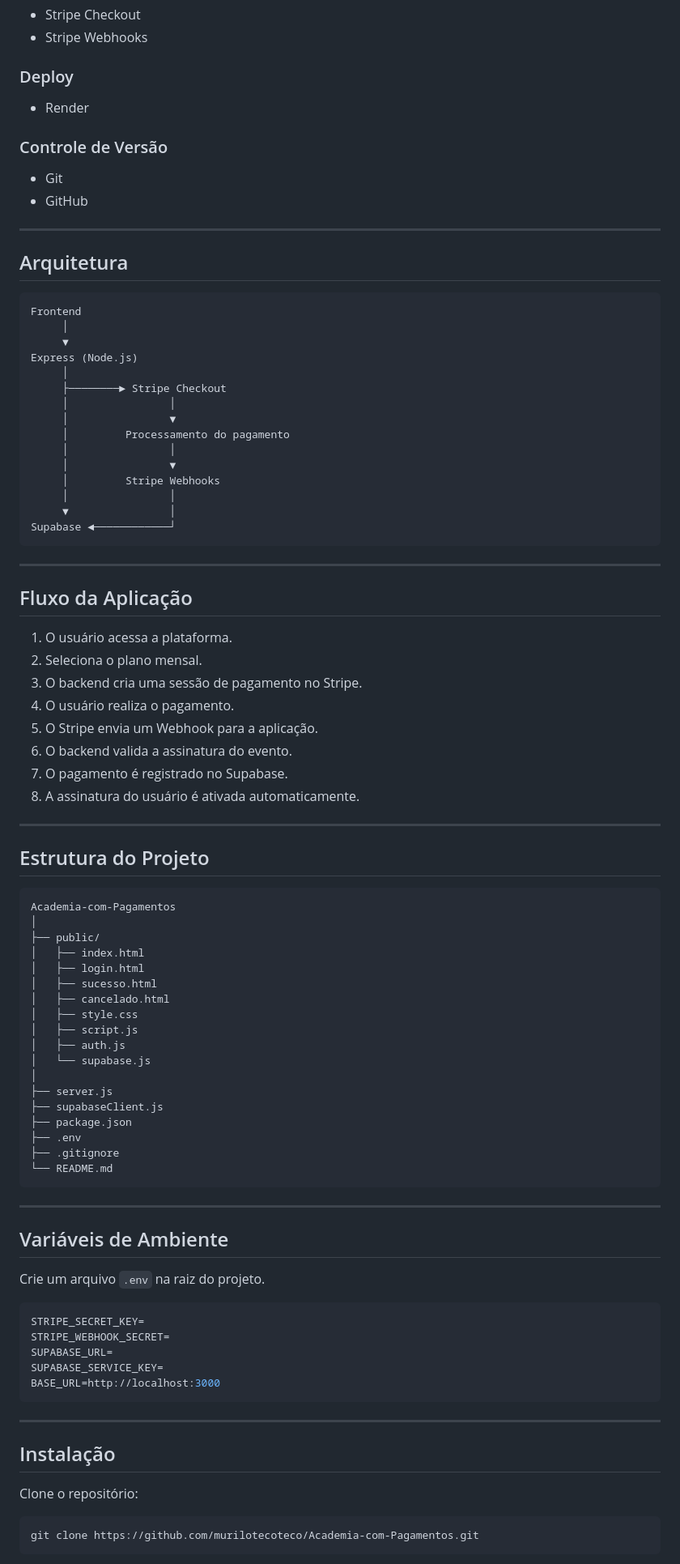
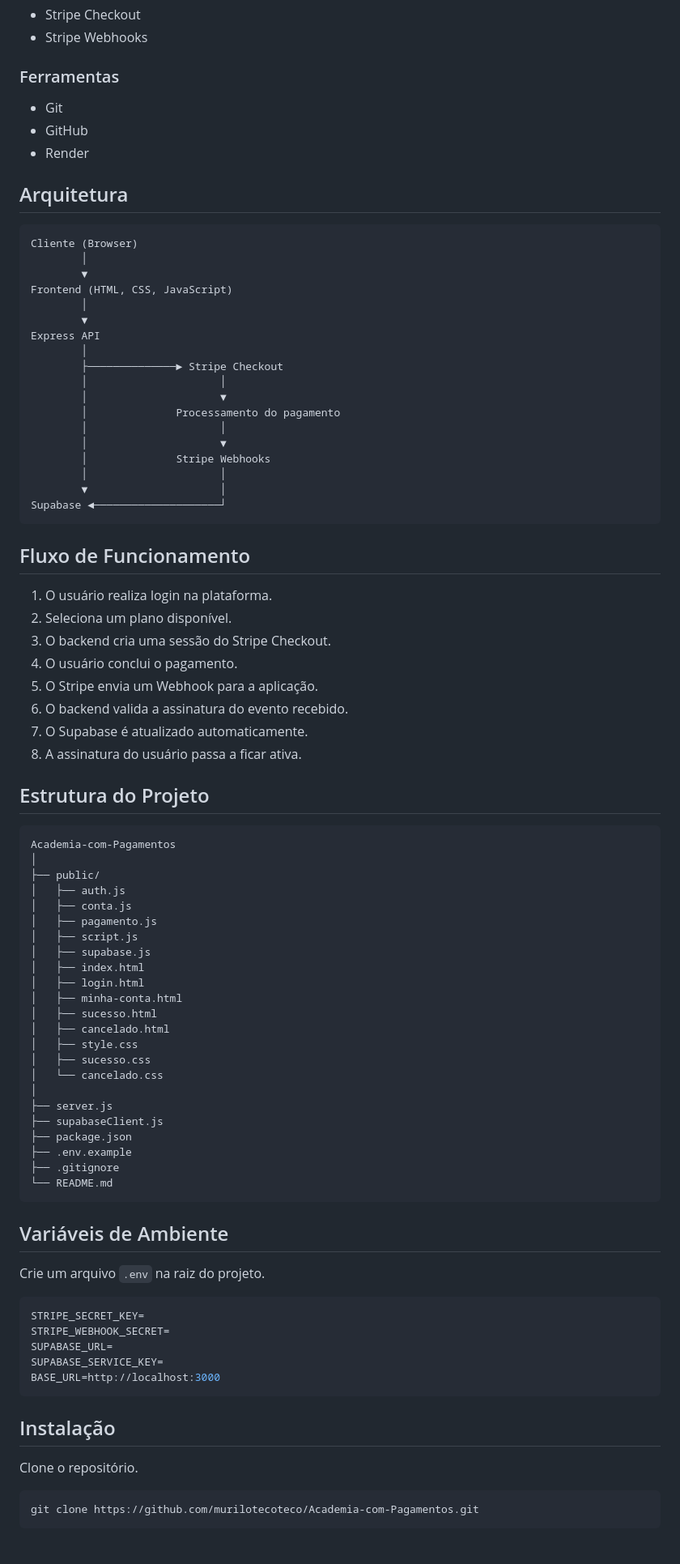
Before and after one commit to murilotecoteco/Academia-com-Pagamentos, a Markdown page: README.md, the part around one of its changes. Shown at 81% size. Drawn GitHub-style.

````diff
--- a/README.md
+++ b/README.md
@@ -57,76 +44,73 @@ O sistema foi desenvolvido seguindo boas práticas de organização do backend,
 - Stripe Checkout
 - Stripe Webhooks
 
-### Deploy
-
-- Render
-
-### Controle de Versão
+### Ferramentas
 
 - Git
 - GitHub
-
----
+- Render
 
 ## Arquitetura
 
-```text
-Frontend
-     │
-     ▼
-Express (Node.js)
-     │
-     ├────────► Stripe Checkout
-     │                │
-     │                ▼
-     │         Processamento do pagamento
-     │                │
-     │                ▼
-     │         Stripe Webhooks
-     │                │
-     ▼                │
-Supabase ◄────────────┘
+```
+Cliente (Browser)
+        │
+        ▼
+Frontend (HTML, CSS, JavaScript)
+        │
+        ▼
+Express API
+        │
+        ├──────────────► Stripe Checkout
+        │                     │
+        │                     ▼
+        │              Processamento do pagamento
+        │                     │
+        │                     ▼
+        │              Stripe Webhooks
+        │                     │
+        ▼                     │
+Supabase ◄────────────────────┘
 ```
 
----
+## Fluxo de Funcionamento
 
-## Fluxo da Aplicação
-
-1. O usuário acessa a plataforma.
-2. Seleciona o plano mensal.
-3. O backend cria uma sessão de pagamento no Stripe.
-4. O usuário realiza o pagamento.
+1. O usuário realiza login na plataforma.
+2. Seleciona um plano disponível.
+3. O backend cria uma sessão do Stripe Checkout.
+4. O usuário conclui o pagamento.
 5. O Stripe envia um Webhook para a aplicação.
-6. O backend valida a assinatura do evento.
-7. O pagamento é registrado no Supabase.
-8. A assinatura do usuário é ativada automaticamente.
-
----
+6. O backend valida a assinatura do evento recebido.
+7. O Supabase é atualizado automaticamente.
+8. A assinatura do usuário passa a ficar ativa.
 
 ## Estrutura do Projeto
 
-```text
+```
 Academia-com-Pagamentos
 │
 ├── public/
+│   ├── auth.js
+│   ├── conta.js
+│   ├── pagamento.js
+│   ├── script.js
+│   ├── supabase.js
 │   ├── index.html
 │   ├── login.html
+│   ├── minha-conta.html
 │   ├── sucesso.html
 │   ├── cancelado.html
 │   ├── style.css
-│   ├── script.js
-│   ├── auth.js
-│   └── supabase.js
+│   ├── sucesso.css
+│   └── cancelado.css
 │
 ├── server.js
 ├── supabaseClient.js
 ├── package.json
-├── .env
+├── .env.example
 ├── .gitignore
 └── README.md
 ```
-
----
 
 ## Variáveis de Ambiente
 
@@ -140,11 +124,9 @@ SUPABASE_SERVICE_KEY=
 BASE_URL=http://localhost:3000
 ```
 
----
-
 ## Instalação
 
-Clone o repositório:
+Clone o repositório.
 
 ```bash
 git clone https://github.com/murilotecoteco/Academia-com-Pagamentos.git
````
Also changed, not shown: other parts of README.md (+44 -60 lines).
